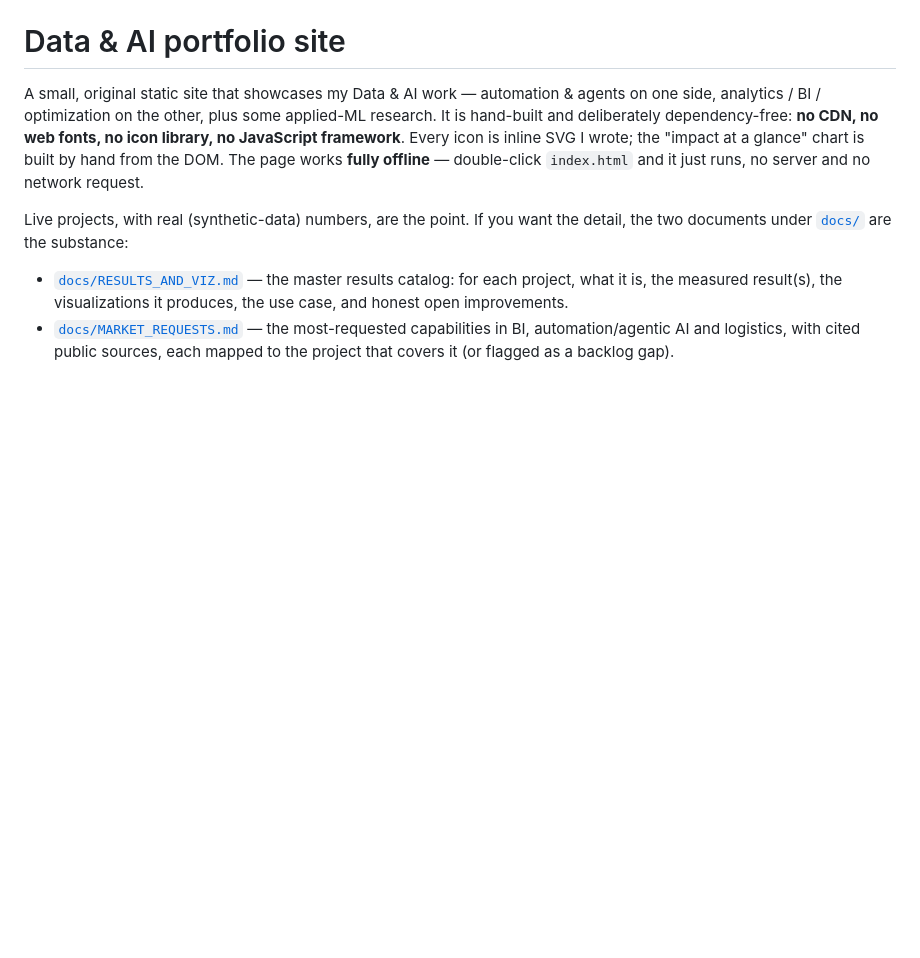
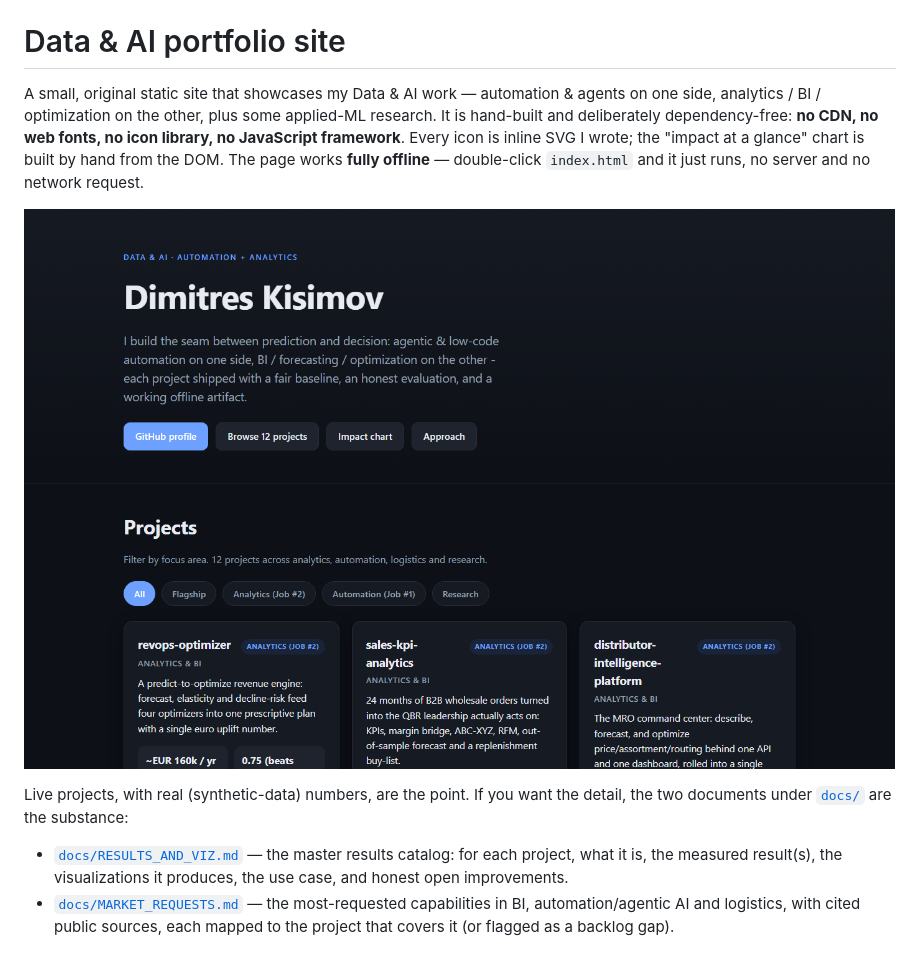
Before and after one commit to Dimitres-Kisimov/portfolio-site, a Markdown page: README.md, the part around the change. Drawn GitHub-style; pictures changed too: docs/img/portfolio-site.png (added); blank space fills up the shorter version.

Commit message:
docs: real app screenshots in README

```diff
--- a/README.md
+++ b/README.md
@@ -6,6 +6,8 @@ hand-built and deliberately dependency-free: **no CDN, no web fonts, no icon lib
 JavaScript framework**. Every icon is inline SVG I wrote; the "impact at a glance" chart is
 built by hand from the DOM. The page works **fully offline** — double-click `index.html` and it
 just runs, no server and no network request.
+
+![Portfolio site — hero section and the filterable project grid](docs/img/portfolio-site.png)
 
 Live projects, with real (synthetic-data) numbers, are the point. If you want the detail, the
 two documents under [`docs/`](docs/) are the substance:
```
